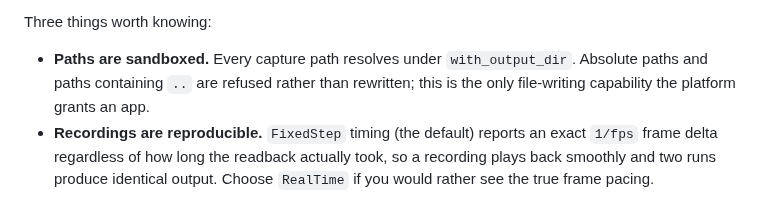
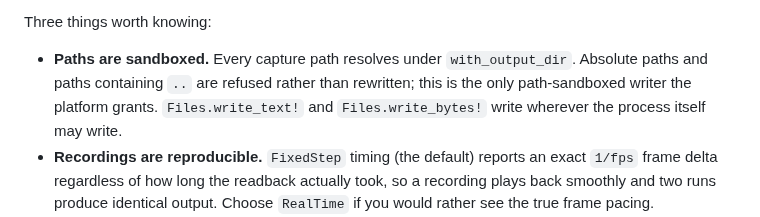
Before and after one commit to lukewilliamboswell/roc-ray, a Markdown page: README.md, the part around the change. Drawn GitHub-style.

```diff
--- a/README.md
+++ b/README.md
@@ -200,7 +200,8 @@ Three things worth knowing:
 
 - **Paths are sandboxed.** Every capture path resolves under `with_output_dir`.
   Absolute paths and paths containing `..` are refused rather than rewritten;
-  this is the only file-writing capability the platform grants an app.
+  this is the only path-sandboxed writer the platform grants. `Files.write_text!`
+  and `Files.write_bytes!` write wherever the process itself may write.
 - **Recordings are reproducible.** `FixedStep` timing (the default) reports an
   exact `1/fps` frame delta regardless of how long the readback actually took,
   so a recording plays back smoothly and two runs produce identical output.
```
Also changed, not shown: CONTRIBUTING.md (+11 -0 lines).
